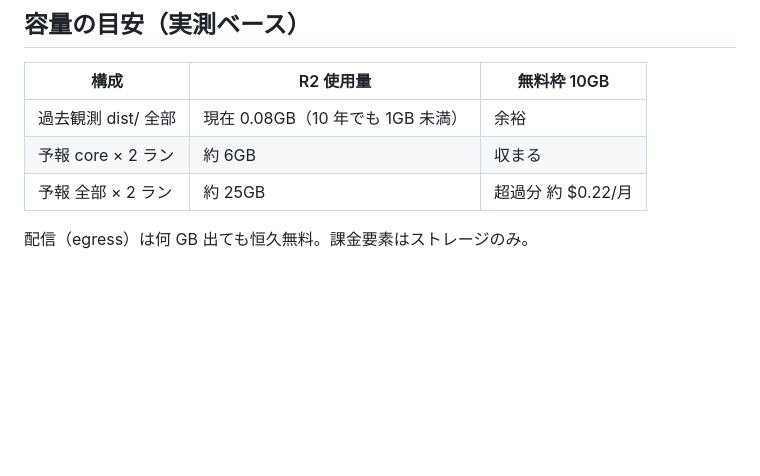
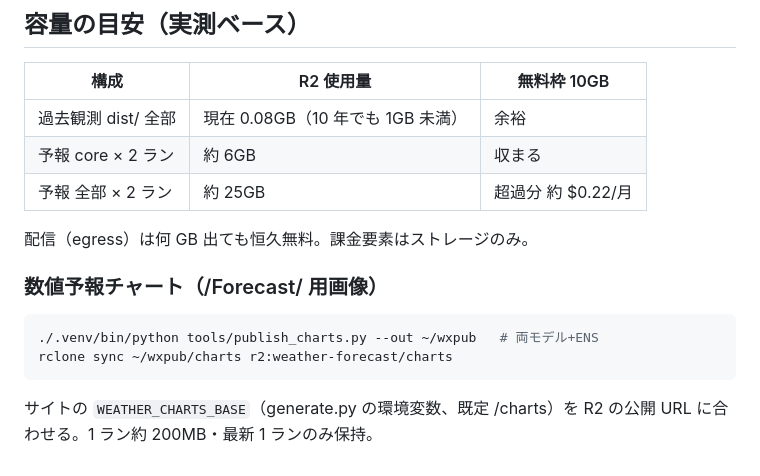
Before and after one commit to aiseed-dev/weather, a Markdown page: docs/r2-deployment.md, the part around the change. Drawn GitHub-style; blank space fills up the shorter version.

Commit message:
r2-deployment: チャート同期手順を追記
Co-Authored-By: Claude Fable 5 <noreply@anthropic.com>

````diff
--- a/docs/r2-deployment.md
+++ b/docs/r2-deployment.md
@@ -94,3 +94,13 @@ mirror_url = "https://<公開URL>/forecast"   # 例 https://data.aiseed.dev/fore
 | 予報 全部 × 2 ラン | 約 25GB | 超過分 約 $0.22/月 |
 
 配信（egress）は何 GB 出ても恒久無料。課金要素はストレージのみ。
+
+### 数値予報チャート（/Forecast/ 用画像）
+
+```bash
+./.venv/bin/python tools/publish_charts.py --out ~/wxpub   # 両モデル+ENS
+rclone sync ~/wxpub/charts r2:weather-forecast/charts
+```
+
+サイトの `WEATHER_CHARTS_BASE`（generate.py の環境変数、既定 /charts）を
+R2 の公開 URL に合わせる。1 ラン約 200MB・最新 1 ランのみ保持。
````
